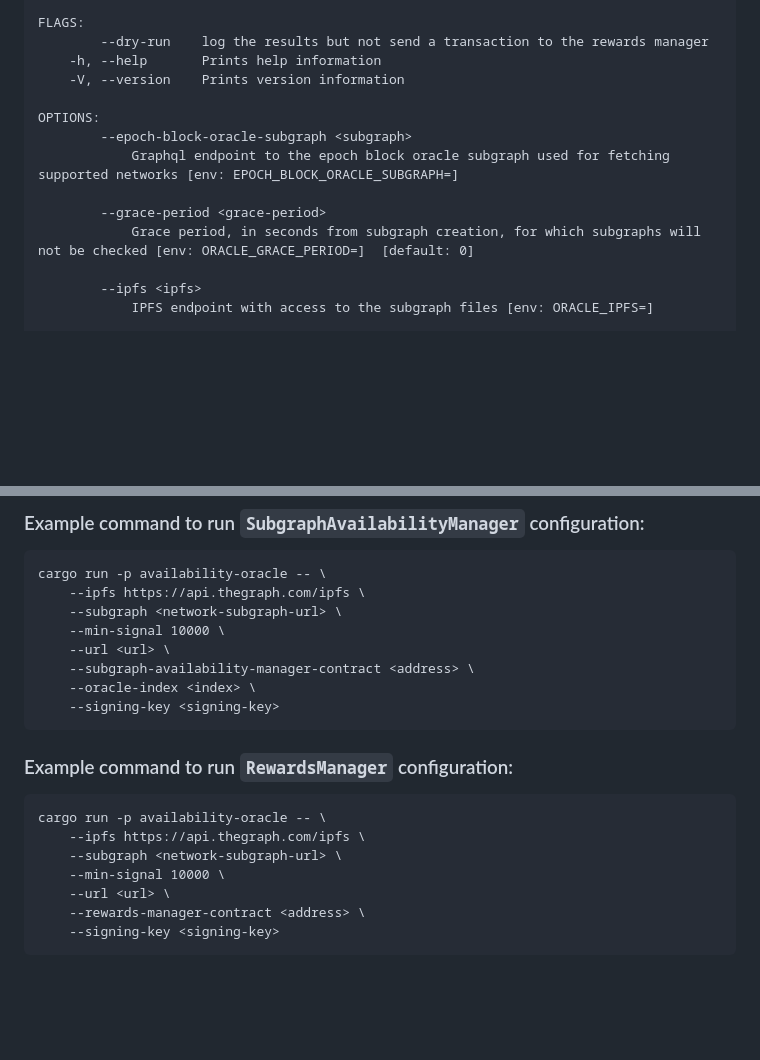
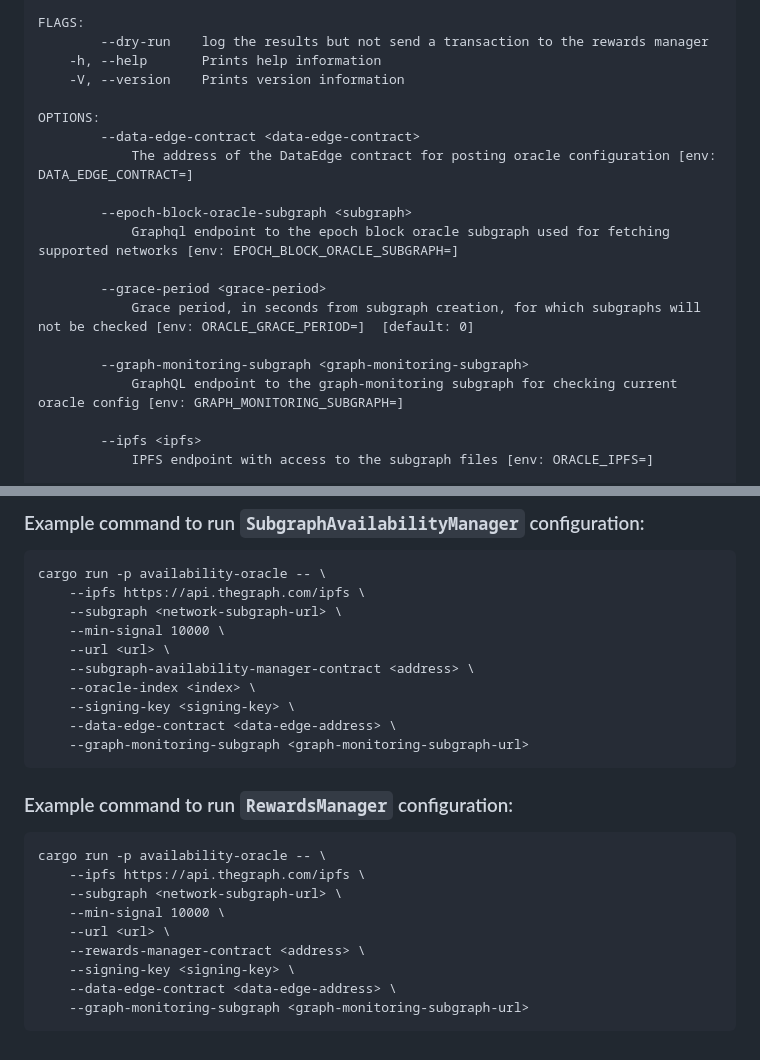
Before and after one commit to graphprotocol/subgraph-oracle, a Markdown page: README.md, 2 parts joined by grey strips. GitHub-like rendering; blank space fills up the shorter version.

Commit message:
chore: update README with DataEdge configuration parameters (#42)

````diff
--- a/README.md
+++ b/README.md
@@ -11,11 +11,17 @@ FLAGS:
     -V, --version    Prints version information
 
 OPTIONS:
+        --data-edge-contract <data-edge-contract>
+            The address of the DataEdge contract for posting oracle configuration [env: DATA_EDGE_CONTRACT=]
+
         --epoch-block-oracle-subgraph <subgraph>
             Graphql endpoint to the epoch block oracle subgraph used for fetching supported networks [env: EPOCH_BLOCK_ORACLE_SUBGRAPH=]
 
         --grace-period <grace-period>
             Grace period, in seconds from subgraph creation, for which subgraphs will not be checked [env: ORACLE_GRACE_PERIOD=]  [default: 0]
+
+        --graph-monitoring-subgraph <graph-monitoring-subgraph>
+            GraphQL endpoint to the graph-monitoring subgraph for checking current oracle config [env: GRAPH_MONITORING_SUBGRAPH=]
 
         --ipfs <ipfs>
             IPFS endpoint with access to the subgraph files [env: ORACLE_IPFS=]
@@ -81,7 +87,9 @@ cargo run -p availability-oracle -- \
     --url <url> \
     --subgraph-availability-manager-contract <address> \
     --oracle-index <index> \
-    --signing-key <signing-key>
+    --signing-key <signing-key> \
+    --data-edge-contract <data-edge-address> \
+    --graph-monitoring-subgraph <graph-monitoring-subgraph-url>
 ```
 
 ### Example command to run `RewardsManager` configuration:
@@ -93,5 +101,7 @@ cargo run -p availability-oracle -- \
     --min-signal 10000 \
     --url <url> \
     --rewards-manager-contract <address> \
-    --signing-key <signing-key>
+    --signing-key <signing-key> \
+    --data-edge-contract <data-edge-address> \
+    --graph-monitoring-subgraph <graph-monitoring-subgraph-url>
 ```
````
